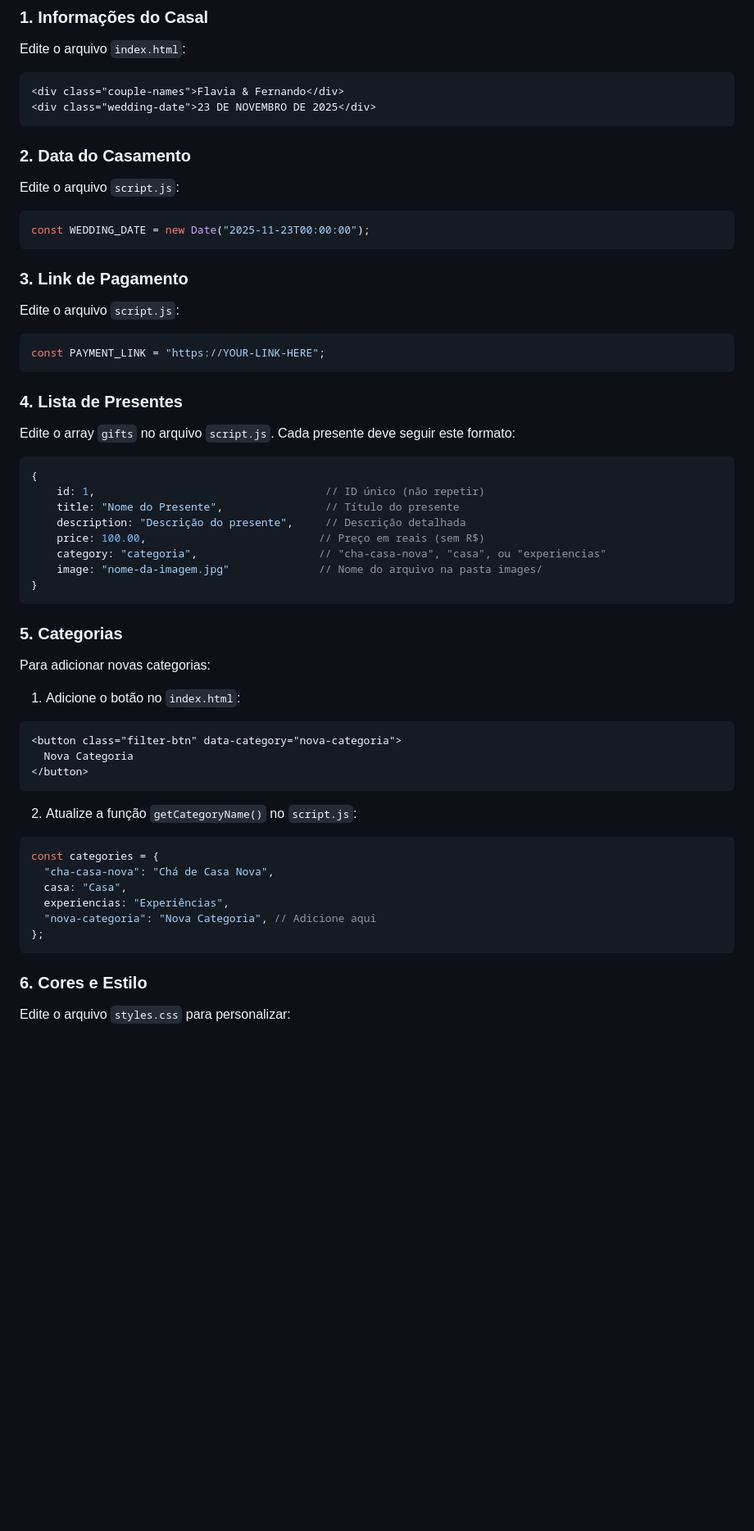
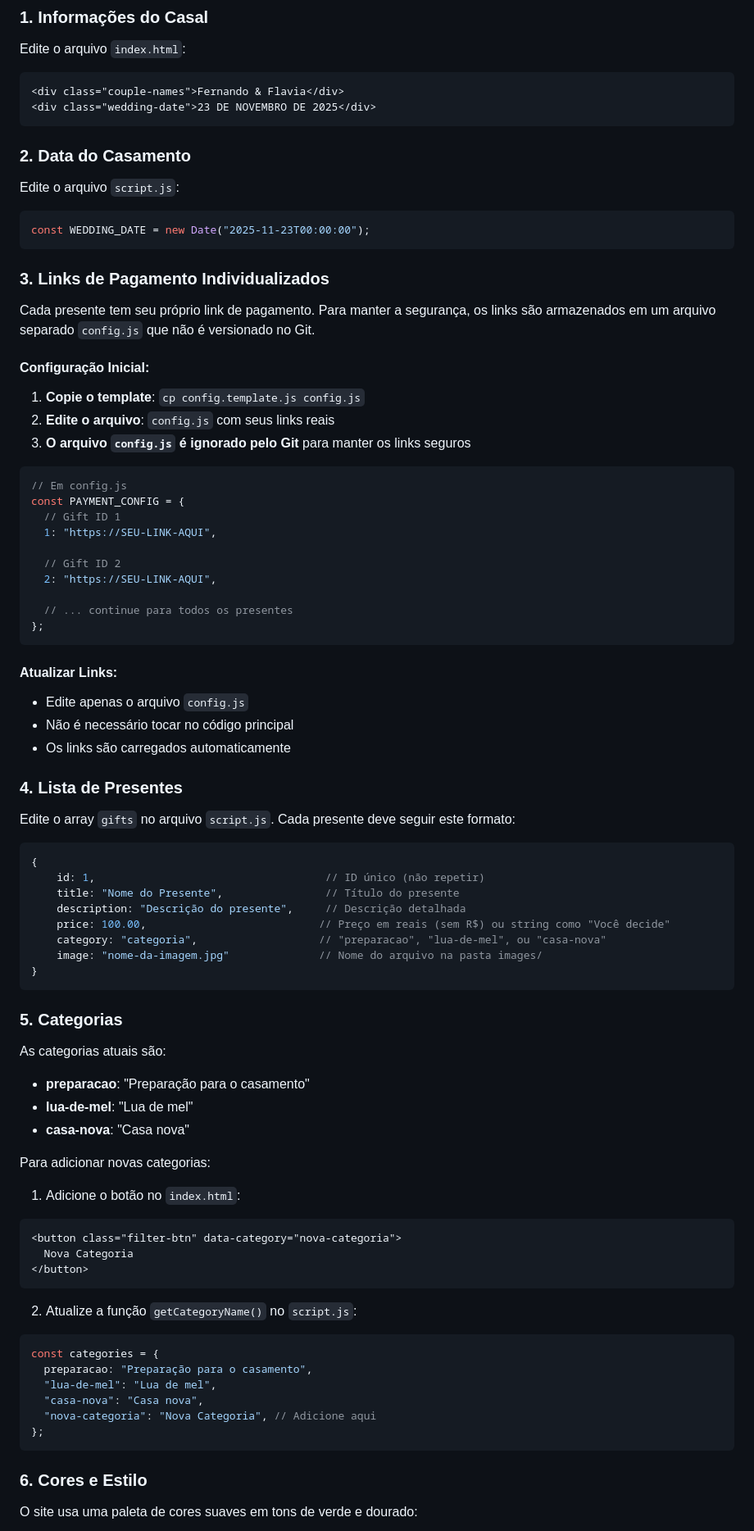
Before and after one commit to fernando-freitas-alves/wedding-gift-page, a Markdown page: README.md, the part around the change printed below. Shown: that part at 82% size. GitHub-like rendering; blank space fills up the shorter version.

Commit message:
docs: update README to match the current state of the repository

````diff
--- a/README.md
+++ b/README.md
@@ -67,7 +69,7 @@ Se uma imagem não carregar, o site mostrará automaticamente um emoji 🎁 como
 Edite o arquivo `index.html`:
 
 ```html
-<div class="couple-names">Flavia & Fernando</div>
+<div class="couple-names">Fernando & Flavia</div>
 <div class="wedding-date">23 DE NOVEMBRO DE 2025</div>
 ```
 
@@ -79,13 +81,34 @@ Edite o arquivo `script.js`:
 const WEDDING_DATE = new Date("2025-11-23T00:00:00");
 ```
 
-### 3. Link de Pagamento
+### 3. Links de Pagamento Individualizados
 
-Edite o arquivo `script.js`:
+Cada presente tem seu próprio link de pagamento. Para manter a segurança, os links são armazenados em um arquivo separado `config.js` que não é versionado no Git.
+
+#### Configuração Inicial:
+
+1. **Copie o template**: `cp config.template.js config.js`
+2. **Edite o arquivo**: `config.js` com seus links reais
+3. **O arquivo `config.js` é ignorado pelo Git** para manter os links seguros
 
 ```javascript
-const PAYMENT_LINK = "https://YOUR-LINK-HERE";
+// Em config.js
+const PAYMENT_CONFIG = {
+  // Gift ID 1
+  1: "https://SEU-LINK-AQUI",
+
+  // Gift ID 2
+  2: "https://SEU-LINK-AQUI",
+
+  // ... continue para todos os presentes
+};
 ```
+
+#### Atualizar Links:
+
+- Edite apenas o arquivo `config.js`
+- Não é necessário tocar no código principal
+- Os links são carregados automaticamente
 
 ### 4. Lista de Presentes
 
@@ -96,13 +119,19 @@ Edite o array `gifts` no arquivo `script.js`. Cada presente deve seguir este for
     id: 1,                                    // ID único (não repetir)
     title: "Nome do Presente",                // Título do presente
     description: "Descrição do presente",     // Descrição detalhada
-    price: 100.00,                           // Preço em reais (sem R$)
-    category: "categoria",                   // "cha-casa-nova", "casa", ou "experiencias"
+    price: 100.00,                           // Preço em reais (sem R$) ou string como "Você decide"
+    category: "categoria",                   // "preparacao", "lua-de-mel", ou "casa-nova"
     image: "nome-da-imagem.jpg"              // Nome do arquivo na pasta images/
 }
 ```
 
 ### 5. Categorias
+
+As categorias atuais são:
+
+- **preparacao**: "Preparação para o casamento"
+- **lua-de-mel**: "Lua de mel"
+- **casa-nova**: "Casa nova"
 
 Para adicionar novas categorias:
 
@@ -118,14 +147,14 @@ Para adicionar novas categorias:
 
 ```javascript
 const categories = {
-  "cha-casa-nova": "Chá de Casa Nova",
-  casa: "Casa",
-  experiencias: "Experiências",
+  preparacao: "Preparação para o casamento",
+  "lua-de-mel": "Lua de mel",
+  "casa-nova": "Casa nova",
   "nova-categoria": "Nova Categoria", // Adicione aqui
 };
 ```
 
 ### 6. Cores e Estilo
 
-Edite o arquivo `styles.css` para personalizar:
+O site usa uma paleta de cores suaves em tons de verde e dourado:
 
````
Also changed, not shown: other parts of README.md (+61 -14 lines).
